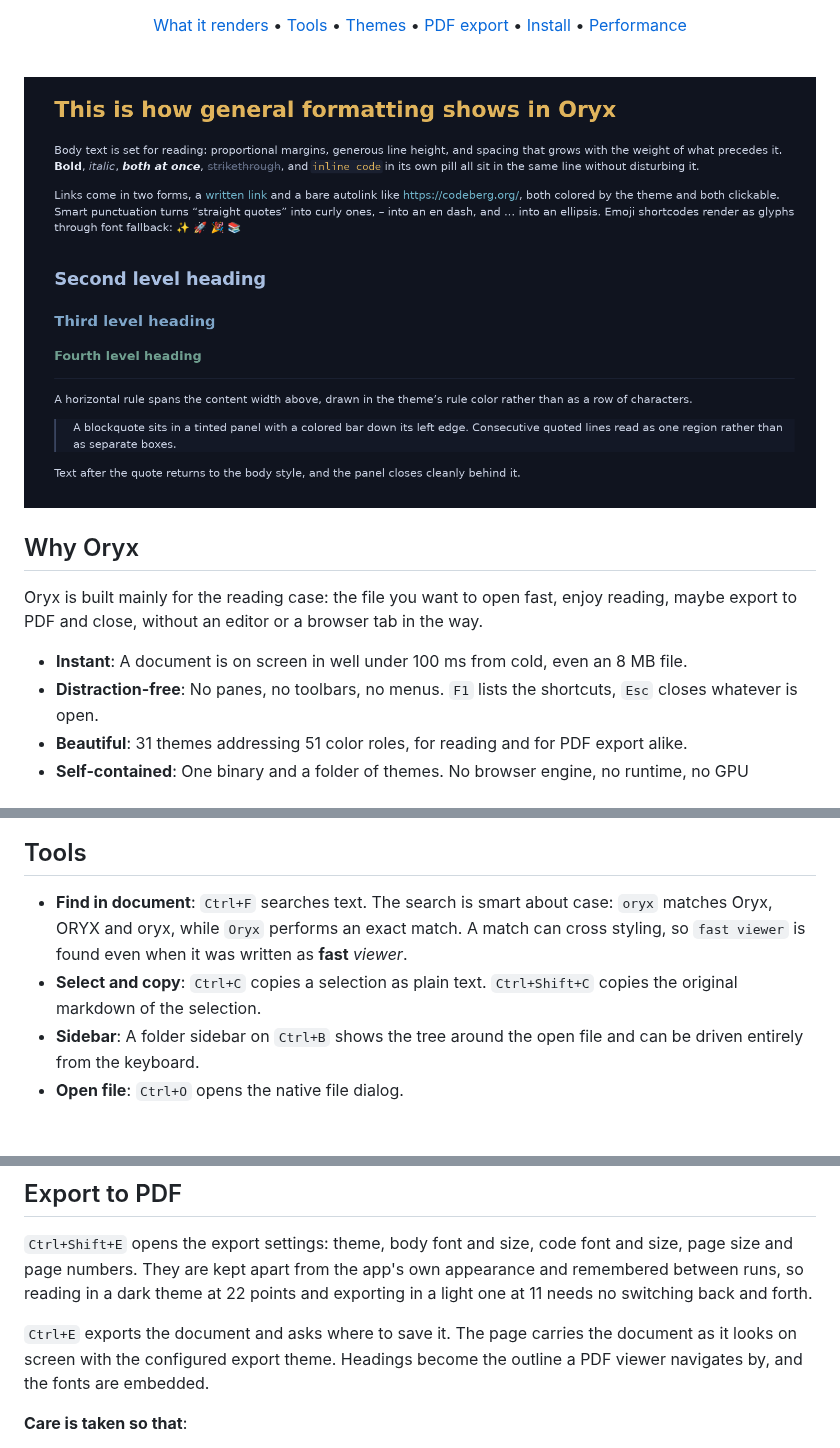
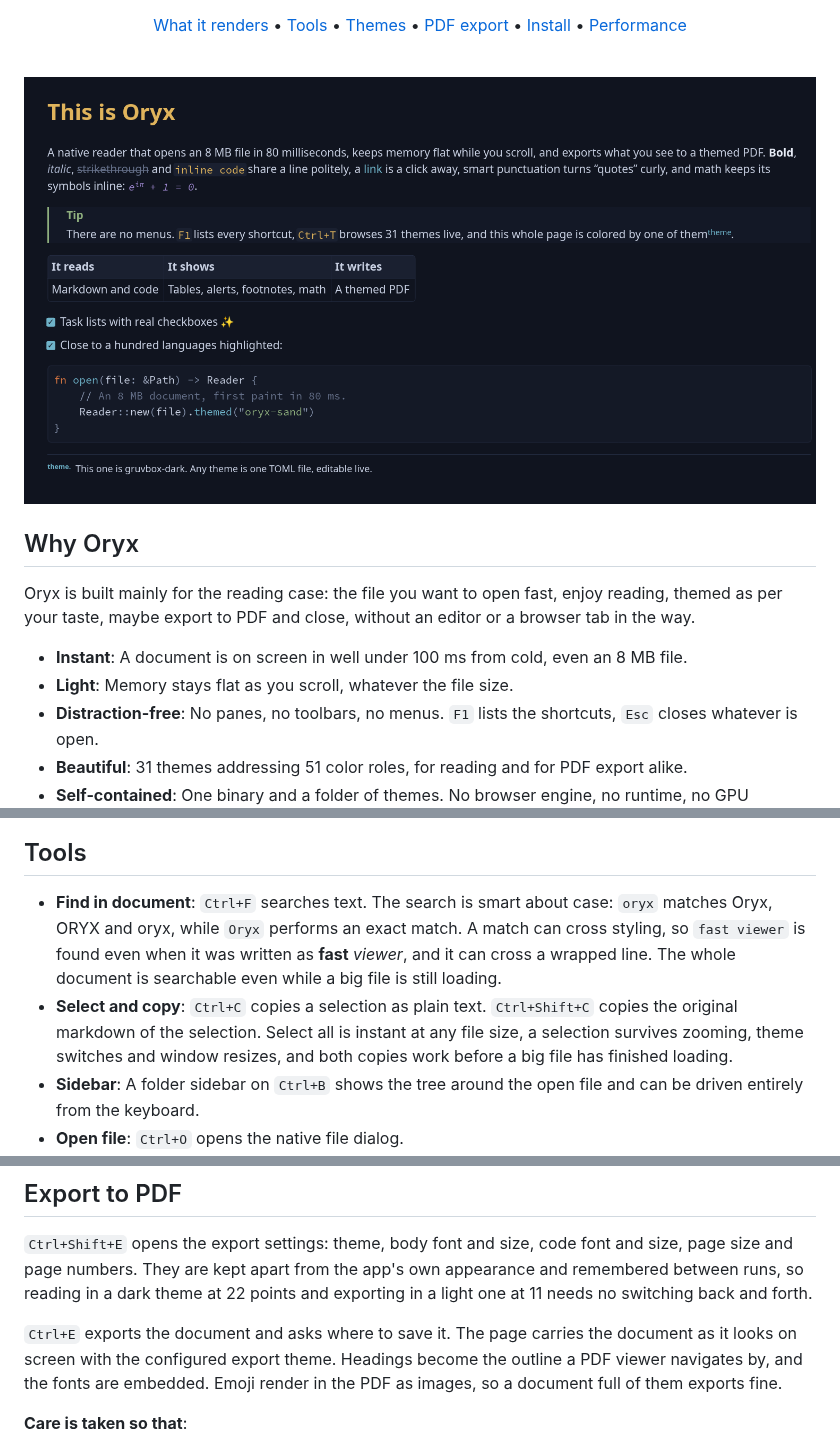
Before and after one commit to wmahfoudh/oryx, a Markdown page: README.md, 3 parts joined by grey strips. GitHub-like rendering; pictures changed too: screenshots/formatting.png (deleted), screenshots/hero.png (added); blank space fills up the shorter version.

Commit message:
docs: hero screenshot and README sync

```diff
--- a/README.md
+++ b/README.md
@@ -18,15 +18,16 @@
 
 <br>
 
-![Oryx rendering a markdown document](screenshots/formatting.png)
+![Oryx rendering a markdown document](screenshots/hero.png)
 
 </div>
 
 ## Why Oryx
 
-Oryx is built mainly for the reading case: the file you want to open fast, enjoy reading, maybe export to PDF and close, without an editor or a browser tab in the way.
+Oryx is built mainly for the reading case: the file you want to open fast, enjoy reading, themed as per your taste, maybe export to PDF and close, without an editor or a browser tab in the way.
 
 - **Instant**: A document is on screen in well under 100 ms from cold, even an 8 MB file.
+- **Light**: Memory stays flat as you scroll, whatever the file size.
 - **Distraction-free**: No panes, no toolbars, no menus. `F1` lists the shortcuts, `Esc` closes whatever is open.
 - **Beautiful**: 31 themes addressing 51 color roles, for reading and for PDF export alike.
 - **Self-contained**: One binary and a folder of themes. No browser engine, no runtime, no GPU requirement.
@@ -56,8 +57,8 @@ All five GitHub alert kinds are styled, each with its own color and title. A YAM
 
 ## Tools
 
-- **Find in document**: `Ctrl+F` searches text. The search is smart about case: `oryx` matches Oryx, ORYX and oryx, while `Oryx` performs an exact match. A match can cross styling, so `fast viewer` is found even when it was written as **fast** *viewer*.
-- **Select and copy**: `Ctrl+C` copies a selection as plain text. `Ctrl+Shift+C` copies the original markdown of the selection.
+- **Find in document**: `Ctrl+F` searches text. The search is smart about case: `oryx` matches Oryx, ORYX and oryx, while `Oryx` performs an exact match. A match can cross styling, so `fast viewer` is found even when it was written as **fast** *viewer*, and it can cross a wrapped line. The whole document is searchable even while a big file is still loading.
+- **Select and copy**: `Ctrl+C` copies a selection as plain text. `Ctrl+Shift+C` copies the original markdown of the selection. Select all is instant at any file size, a selection survives zooming, theme switches and window resizes, and both copies work before a big file has finished loading.
 - **Sidebar**: A folder sidebar on `Ctrl+B` shows the tree around the open file and can be driven entirely from the keyboard.
 - **Open file**: `Ctrl+O` opens the native file dialog.
 - **Live reload**: `F5` reloads a file being edited elsewhere.
@@ -82,7 +83,7 @@ Nine themes are original designs: `oryx-light` and its dark twin `oryx-dark`, `o
 
 `Ctrl+Shift+E` opens the export settings: theme, body font and size, code font and size, page size and page numbers. They are kept apart from the app's own appearance and remembered between runs, so reading in a dark theme at 22 points and exporting in a light one at 11 needs no switching back and forth.
 
-`Ctrl+E` exports the document and asks where to save it. The page carries the document as it looks on screen with the configured export theme. Headings become the outline a PDF viewer navigates by, and the fonts are embedded.
+`Ctrl+E` exports the document and asks where to save it. The page carries the document as it looks on screen with the configured export theme. Headings become the outline a PDF viewer navigates by, and the fonts are embedded. Emoji render in the PDF as images, so a document full of them exports fine.
 
 **Care is taken so that**:
 
```
Also changed, not shown: other parts of README.md (+12 -8 lines), 3 other files.
